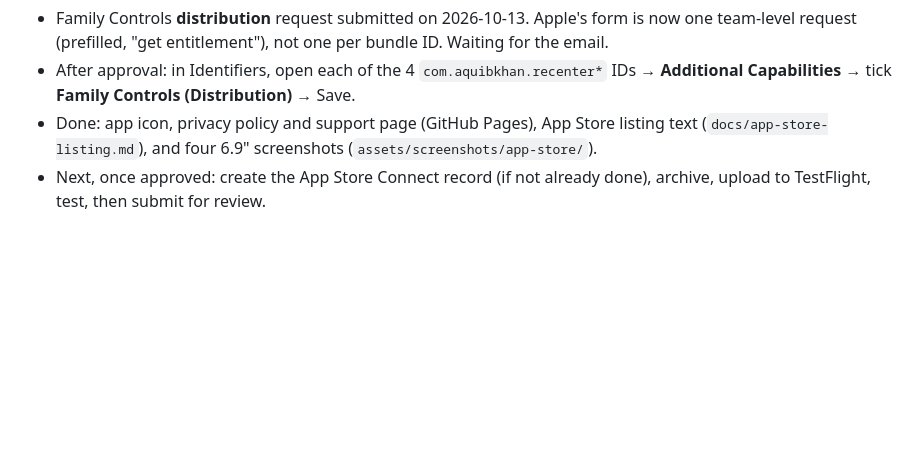
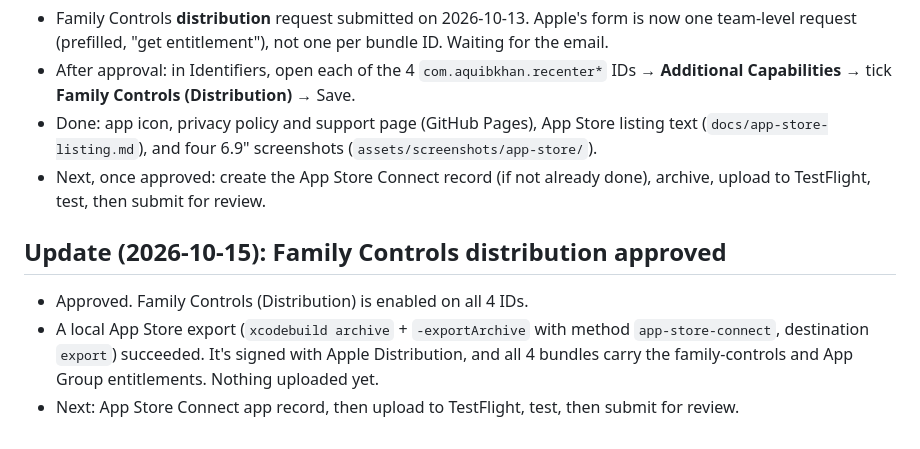
Before and after one commit to techworker1212/Re-think, a Markdown page: docs/plan.md, the part around the change. Drawn GitHub-style; blank space fills up the shorter version.

Commit message:
docs: Family Controls distribution approved; App Store export verified
Co-Authored-By: Claude Opus 5.5 <noreply@anthropic.com>

```diff
--- a/docs/plan.md
+++ b/docs/plan.md
@@ -217,3 +217,10 @@ Website blocking, parental/child Family Sharing, accounts/sync, Android Accessib
   (`docs/app-store-listing.md`), and four 6.9" screenshots (`assets/screenshots/app-store/`).
 - Next, once approved: create the App Store Connect record (if not already done), archive, upload
   to TestFlight, test, then submit for review.
+
+## Update (2026-10-15): Family Controls distribution approved
+- Approved. Family Controls (Distribution) is enabled on all 4 IDs.
+- A local App Store export (`xcodebuild archive` + `-exportArchive` with method
+  `app-store-connect`, destination `export`) succeeded. It's signed with Apple Distribution, and all
+  4 bundles carry the family-controls and App Group entitlements. Nothing uploaded yet.
+- Next: App Store Connect app record, then upload to TestFlight, test, then submit for review.
```
